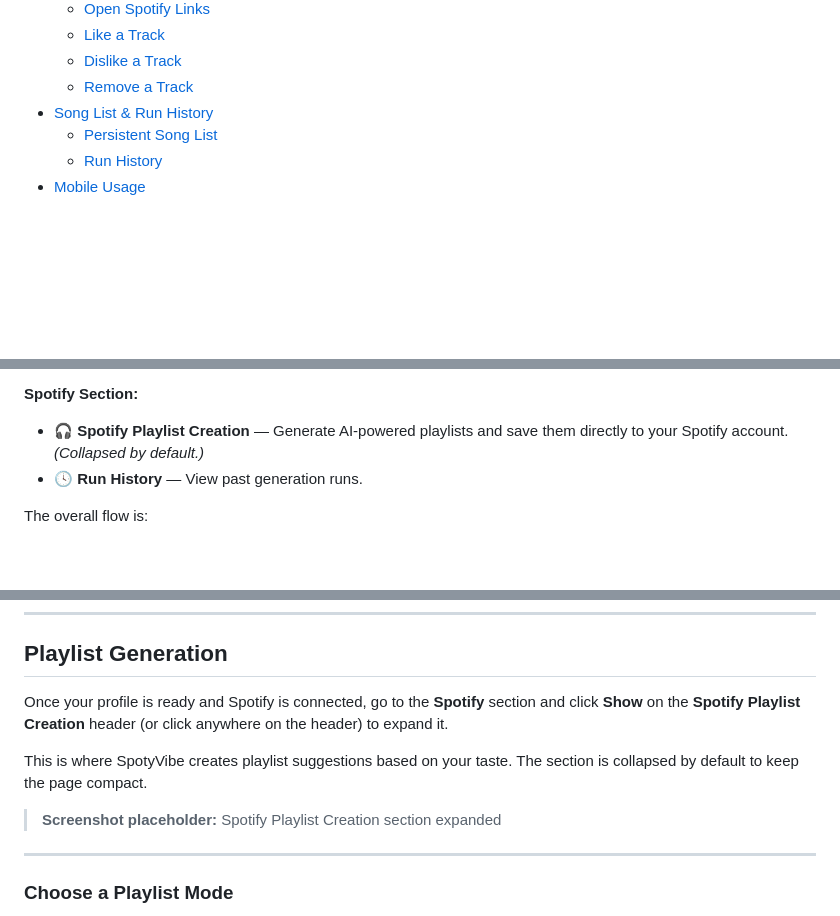
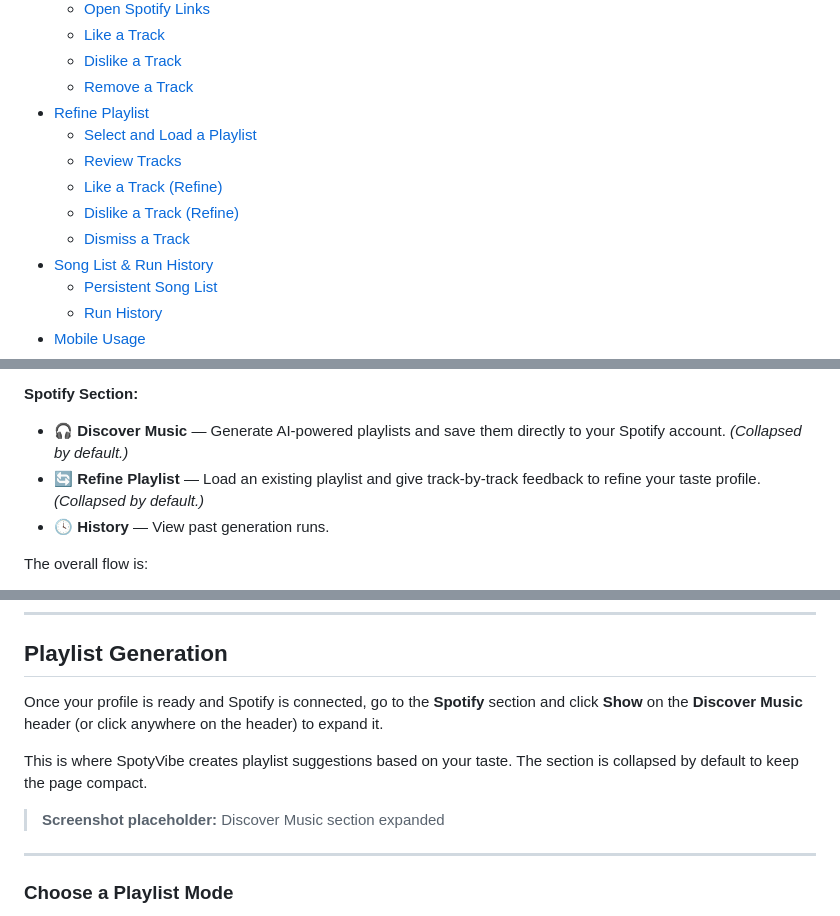
Before and after one commit to mikgra91/spotyvibe, a Markdown page: documentation/help.md, 3 parts joined by grey strips. Rendered like a GitHub page; blank space fills up the shorter version.

```diff
--- a/documentation/help.md
+++ b/documentation/help.md
@@ -42,6 +42,12 @@ This guide explains how to use the **SpotyVibe interface** to set up your prefer
   - [Like a Track](#like-a-track)
   - [Dislike a Track](#dislike-a-track)
   - [Remove a Track](#remove-a-track)
+- [Refine Playlist](#refine-playlist)
+  - [Select and Load a Playlist](#select-and-load-a-playlist)
+  - [Review Tracks](#review-tracks)
+  - [Like a Track (Refine)](#like-a-track-refine)
+  - [Dislike a Track (Refine)](#dislike-a-track-refine)
+  - [Dismiss a Track](#dismiss-a-track)
 - [Song List & Run History](#song-list--run-history)
   - [Persistent Song List](#persistent-song-list)
   - [Run History](#run-history)
@@ -101,8 +107,9 @@ The main screen is organised into collapsible components grouped under two provi
 - **🎚 Audio Filters** — Guide the AI to suggest tracks matching a specific mood and feel.
 
 **Spotify Section:**
-- **🎧 Spotify Playlist Creation** — Generate AI-powered playlists and save them directly to your Spotify account. *(Collapsed by default.)*
-- **🕓 Run History** — View past generation runs.
+- **🎧 Discover Music** — Generate AI-powered playlists and save them directly to your Spotify account. *(Collapsed by default.)*
+- **🔄 Refine Playlist** — Load an existing playlist and give track-by-track feedback to refine your taste profile. *(Collapsed by default.)*
+- **🕓 History** — View past generation runs.
 
 The overall flow is:
 
@@ -405,11 +412,11 @@ This is especially helpful if you know what you like, but are not sure how to de
 
 ## Playlist Generation
 
-Once your profile is ready and Spotify is connected, go to the **Spotify** section and click **Show** on the **Spotify Playlist Creation** header (or click anywhere on the header) to expand it.
+Once your profile is ready and Spotify is connected, go to the **Spotify** section and click **Show** on the **Discover Music** header (or click anywhere on the header) to expand it.
 
 This is where SpotyVibe creates playlist suggestions based on your taste. The section is collapsed by default to keep the page compact.
 
-> **Screenshot placeholder:** Spotify Playlist Creation section expanded
+> **Screenshot placeholder:** Discover Music section expanded
 
 ---
 
```
Also changed, not shown: other parts of documentation/help.md (+88 -4 lines).
